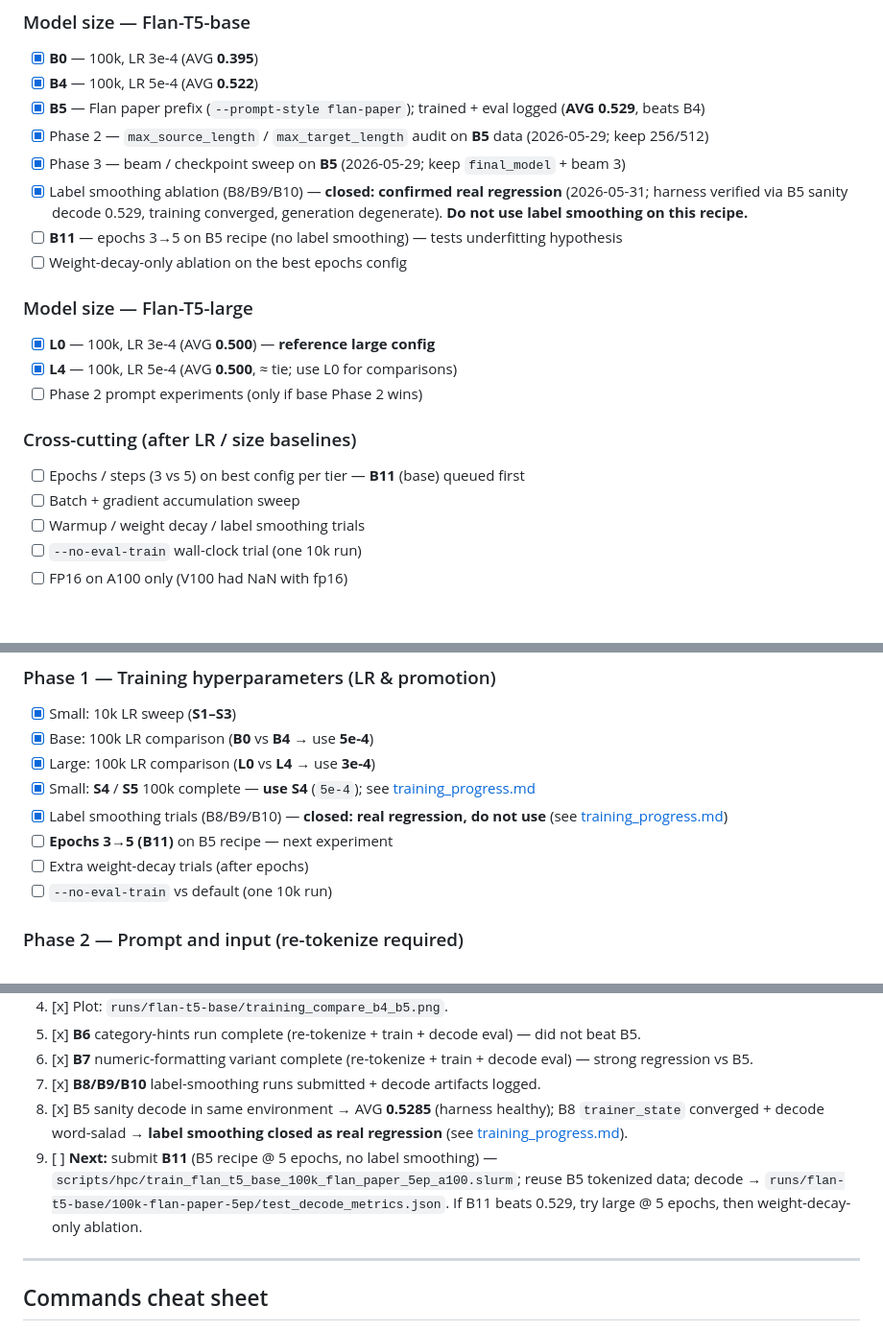
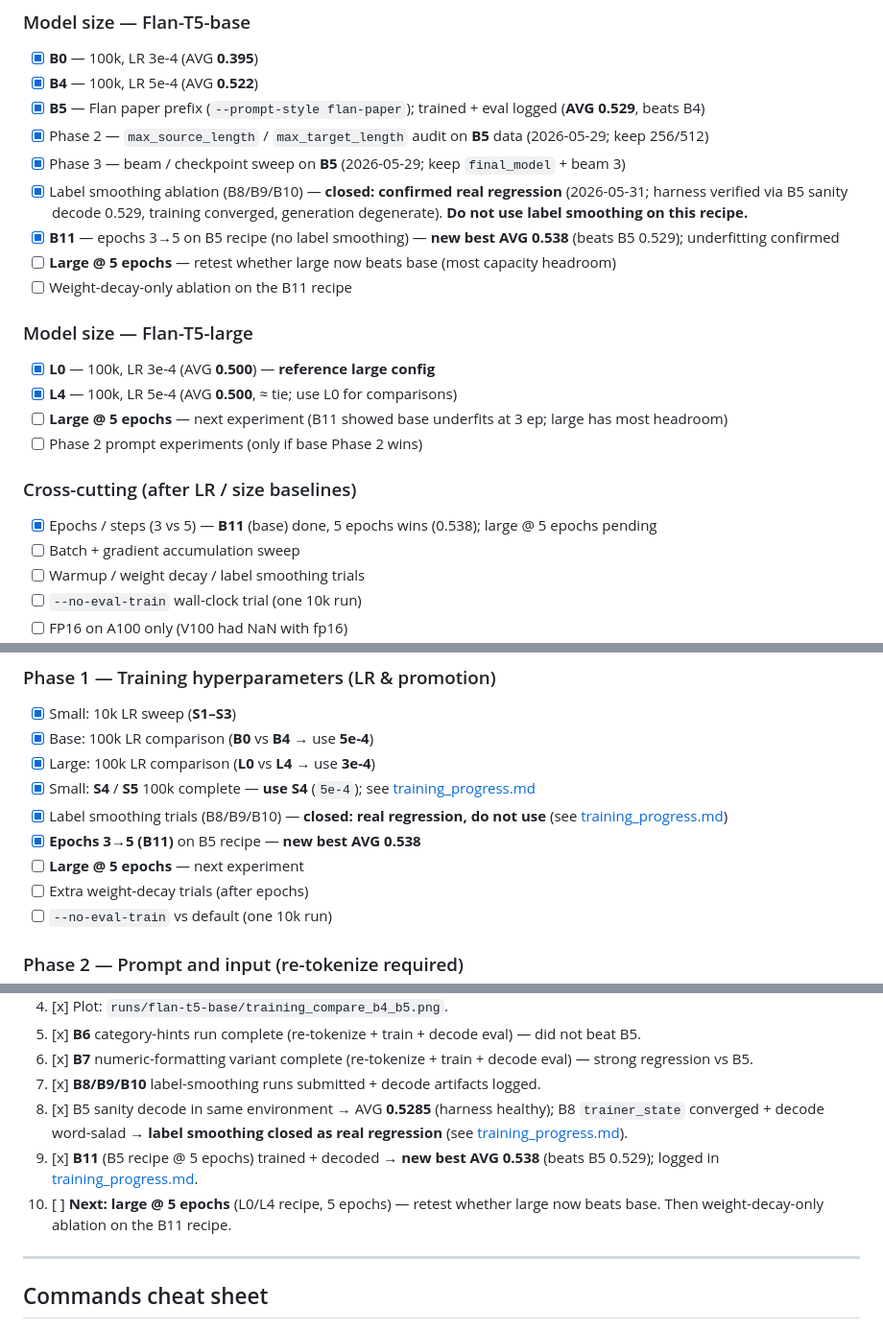
Before and after one commit to dawoodaijaz97/AcousticDrivenGeneration, a Markdown page: docs/Model Improvement Plan.md, 3 parts joined by grey strips. Shown at 96% size. Drawn GitHub-style; blank space fills up the shorter version.

```diff
--- a/docs/Model Improvement Plan.md
+++ b/docs/Model Improvement Plan.md
@@ -55,18 +55,20 @@
 - [x] Phase 2 — `max_source_length` / `max_target_length` audit on **B5** data (2026-05-29; keep 256/512)
 - [x] Phase 3 — beam / checkpoint sweep on **B5** (2026-05-29; keep `final_model` + beam 3)
 - [x] Label smoothing ablation (B8/B9/B10) — **closed: confirmed real regression** (2026-05-31; harness verified via B5 sanity decode 0.529, training converged, generation degenerate). **Do not use label smoothing on this recipe.**
-- [ ] **B11** — epochs 3→5 on B5 recipe (no label smoothing) — tests underfitting hypothesis
-- [ ] Weight-decay-only ablation on the best epochs config
+- [x] **B11** — epochs 3→5 on B5 recipe (no label smoothing) — **new best AVG 0.538** (beats B5 0.529); underfitting confirmed
+- [ ] **Large @ 5 epochs** — retest whether large now beats base (most capacity headroom)
+- [ ] Weight-decay-only ablation on the B11 recipe
 
 ### Model size — Flan-T5-large
 
 - [x] **L0** — 100k, LR 3e-4 (AVG **0.500**) — **reference large config**
 - [x] **L4** — 100k, LR 5e-4 (AVG **0.500**, ≈ tie; use L0 for comparisons)
+- [ ] **Large @ 5 epochs** — next experiment (B11 showed base underfits at 3 ep; large has most headroom)
 - [ ] Phase 2 prompt experiments (only if base Phase 2 wins)
 
 ### Cross-cutting (after LR / size baselines)
 
-- [ ] Epochs / steps (3 vs 5) on best config per tier — **B11** (base) queued first
+- [x] Epochs / steps (3 vs 5) — **B11** (base) done, 5 epochs wins (0.538); large @ 5 epochs pending
 - [ ] Batch + gradient accumulation sweep
 - [ ] Warmup / weight decay / label smoothing trials
 - [ ] `--no-eval-train` wall-clock trial (one 10k run)
@@ -93,7 +95,8 @@
 - [x] Large: 100k LR comparison (**L0** vs **L4** → use **3e-4**)
 - [x] Small: **S4** / **S5** 100k complete — **use S4** (`5e-4`); see [training_progress.md](training_progress.md)
 - [x] Label smoothing trials (B8/B9/B10) — **closed: real regression, do not use** (see [training_progress.md](training_progress.md))
-- [ ] **Epochs 3→5 (B11)** on B5 recipe — next experiment
+- [x] **Epochs 3→5 (B11)** on B5 recipe — **new best AVG 0.538**
+- [ ] **Large @ 5 epochs** — next experiment
 - [ ] Extra weight-decay trials (after epochs)
 - [ ] `--no-eval-train` vs default (one 10k run)
 
@@ -225,7 +228,8 @@ Run IDs link plan tasks to `runs/` folders. **Metrics:** [training_progress.md](
 6. [x] **B7** numeric-formatting variant complete (re-tokenize + train + decode eval) — strong regression vs B5.
 7. [x] **B8/B9/B10** label-smoothing runs submitted + decode artifacts logged.
 8. [x] B5 sanity decode in same environment → AVG **0.5285** (harness healthy); B8 `trainer_state` converged + decode word-salad → **label smoothing closed as real regression** (see [training_progress.md](training_progress.md)).
-9. [ ] **Next:** submit **B11** (B5 recipe @ 5 epochs, no label smoothing) — `scripts/hpc/train_flan_t5_base_100k_flan_paper_5ep_a100.slurm`; reuse B5 tokenized data; decode → `runs/flan-t5-base/100k-flan-paper-5ep/test_decode_metrics.json`. If B11 beats 0.529, try large @ 5 epochs, then weight-decay-only ablation.
+9. [x] **B11** (B5 recipe @ 5 epochs) trained + decoded → **new best AVG 0.538** (beats B5 0.529); logged in [training_progress.md](training_progress.md).
+10. [ ] **Next:** **large @ 5 epochs** (L0/L4 recipe, 5 epochs) — retest whether large now beats base. Then weight-decay-only ablation on the B11 recipe.
 
 ---
 
```
Also changed, not shown: other parts of docs/Model Improvement Plan.md (+4 -4 lines), docs/training_progress.md (+17 -6 lines).
